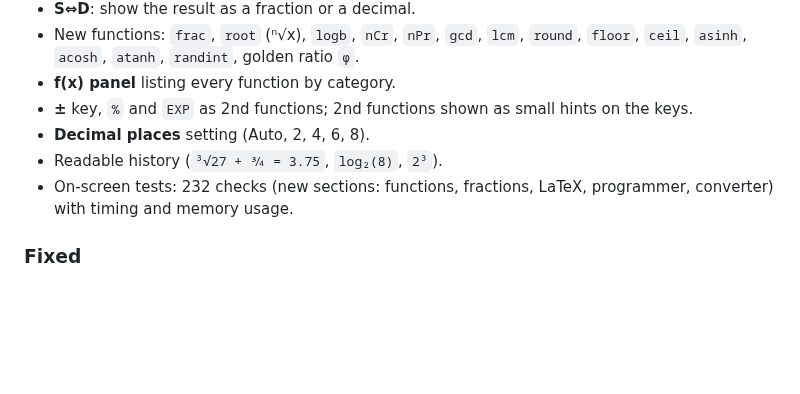
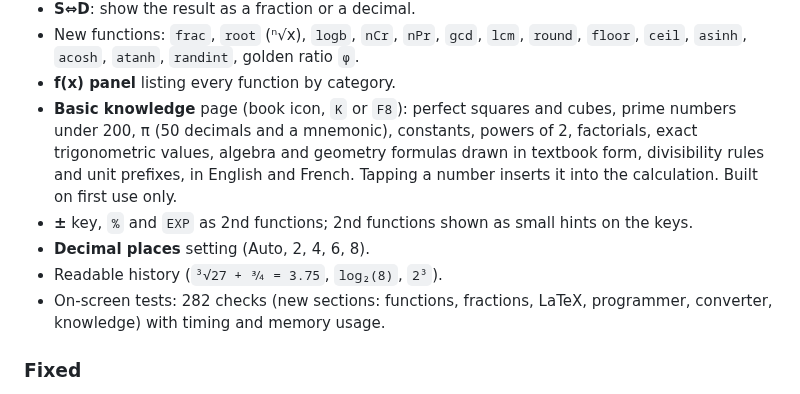
Before and after one commit to AlexTheDevOnMicrobit/godot-calculator-app, a Markdown page: CHANGELOG.md, the part around the change. GitHub-like rendering; blank space fills up the shorter version.

```diff
--- a/CHANGELOG.md
+++ b/CHANGELOG.md
@@ -22,11 +22,16 @@ Format: [Keep a Changelog](https://keepachangelog.com/), versions: [SemVer](http
 - New functions: `frac`, `root` (ⁿ√x), `logb`, `nCr`, `nPr`, `gcd`, `lcm`, `round`,
   `floor`, `ceil`, `asinh`, `acosh`, `atanh`, `randint`, golden ratio `φ`.
 - **f(x) panel** listing every function by category.
+- **Basic knowledge** page (book icon, `K` or `F8`): perfect squares and cubes,
+  prime numbers under 200, π (50 decimals and a mnemonic), constants, powers of 2,
+  factorials, exact trigonometric values, algebra and geometry formulas drawn in
+  textbook form, divisibility rules and unit prefixes, in English and French.
+  Tapping a number inserts it into the calculation. Built on first use only.
 - **±** key, `%` and `EXP` as 2nd functions; 2nd functions shown as small hints on the keys.
 - **Decimal places** setting (Auto, 2, 4, 6, 8).
 - Readable history (`³√27 + 3⁄4 = 3.75`, `log₂(8)`, `2³`).
-- On-screen tests: 232 checks (new sections: functions, fractions, LaTeX,
-  programmer, converter) with timing and memory usage.
+- On-screen tests: 282 checks (new sections: functions, fractions, LaTeX,
+  programmer, converter, knowledge) with timing and memory usage.
 
 ### Fixed
 - Letters glued to a function were rejected (`esin(90)`, `2πe`): identifiers are
```
Also changed, not shown: README.md (+15 -3 lines), docs/screenshots/knowledge.png (added), 13 other files.
